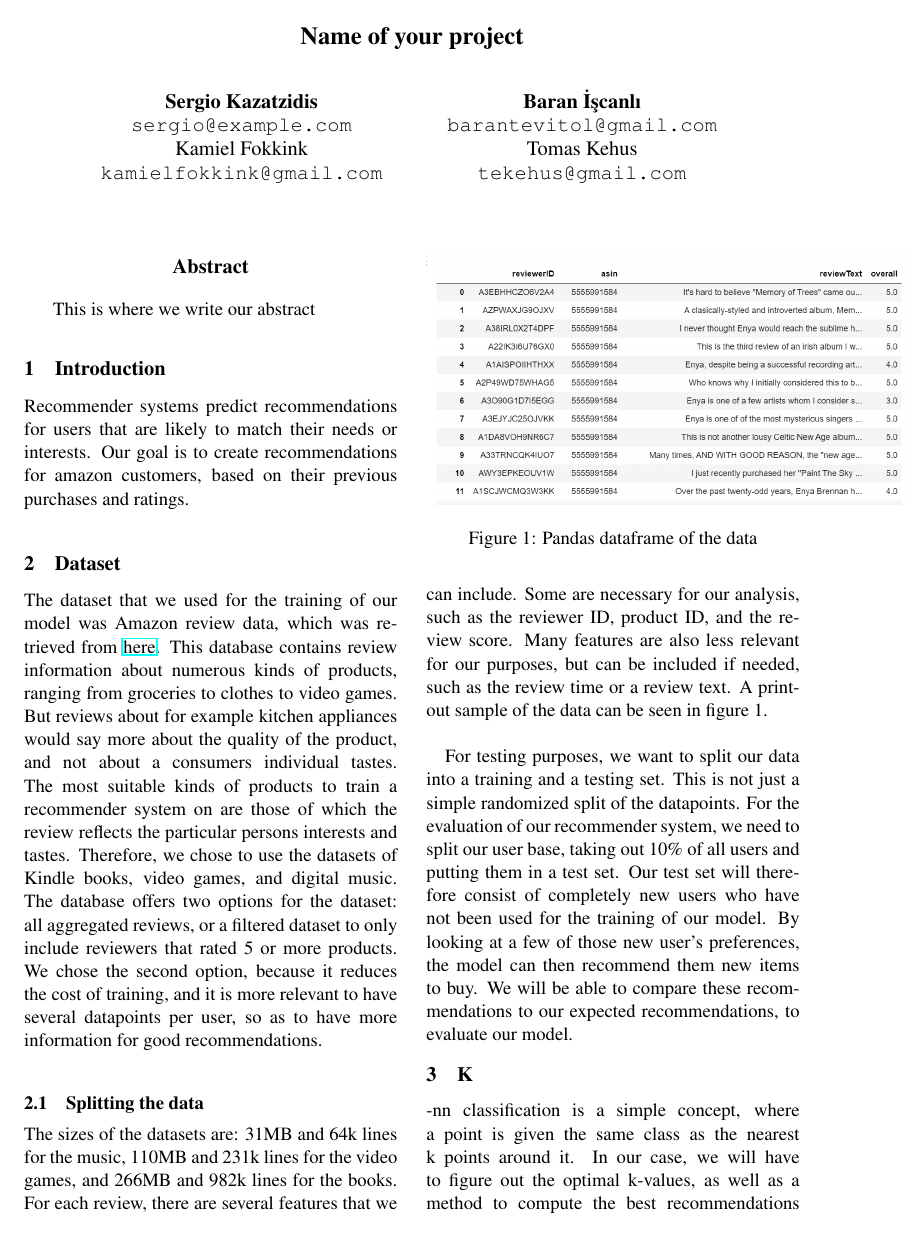
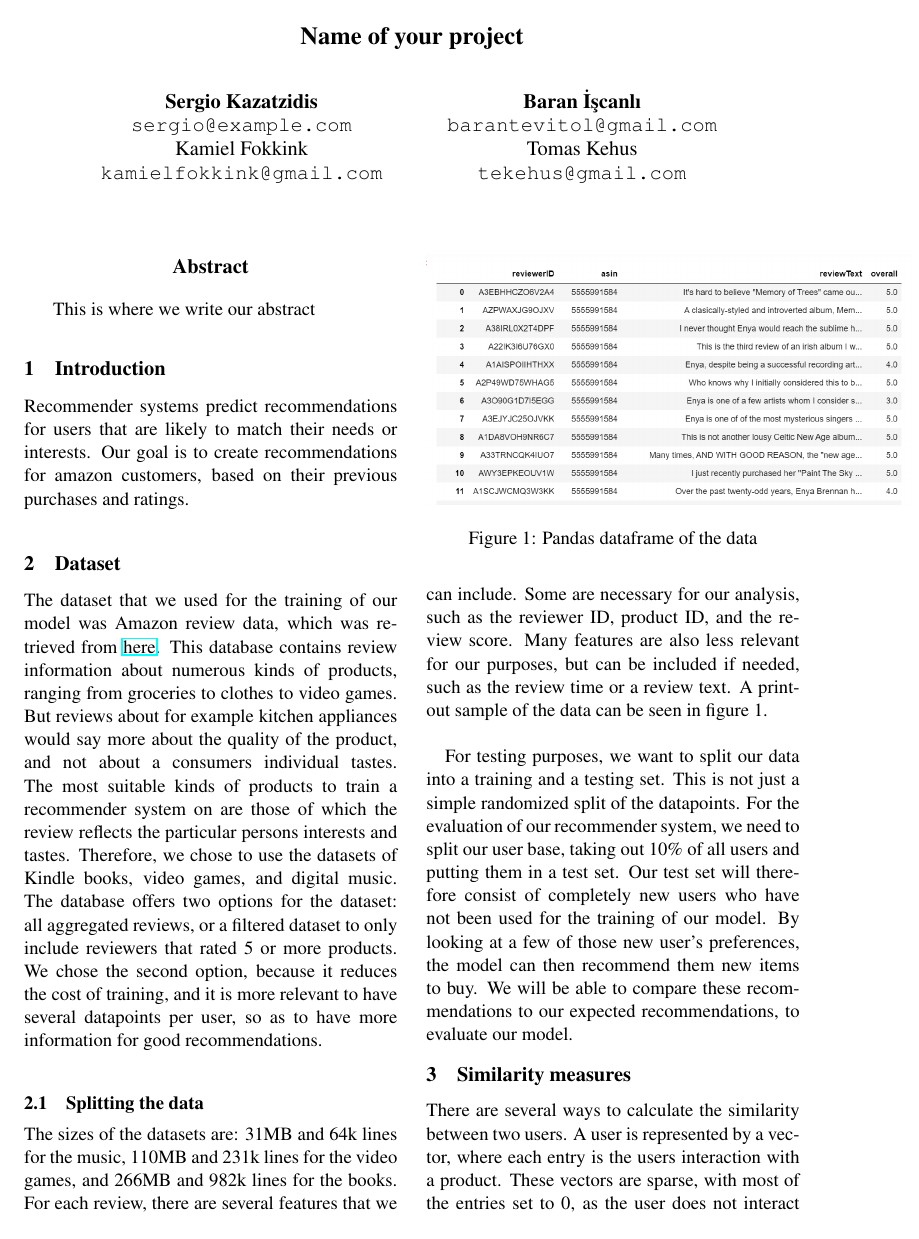
Before and after one commit to Kamiel-Fokkink/Recommender_Systems_Kamiel_Baran_Sergio_Tomas, a LaTeX paper (Report/Report.tex): page 1 of 2. Compiled offline with pdfLaTeX.

Commit message:
Updated similarity measures and wrote report part

```diff
--- a/Report/Report.tex
+++ b/Report/Report.tex
@@ -42,7 +42,10 @@ The sizes of the datasets are: 31MB and 64k lines for the music, 110MB and 231k
 
 For testing purposes, we want to split our data into a training and a testing set. This is not just a simple randomized split of the datapoints. For the evaluation of our recommender system, we need to split our user base, taking out 10\% of all users and putting them in a test set. Our test set will therefore consist of completely new users who have not been used for the training of our model. By looking at a few of those new user's preferences, the model can then recommend them new items to buy. We will be able to compare these recommendations to our expected recommendations, to evaluate our model.
 
-\section[k-NN]
+\section{Similarity measures}
+There are several ways to calculate the similarity between two users. A user is represented by a vector, where each entry is the users interaction with a product. These vectors are sparse, with most of the entries set to 0, as the user does not interact with most of the items. The other entries contain the users rating for that product, between 1 to 5. To find out which users are similar to a target user, we want to look at their shared interactions, and compare their ratings for those shared items. There are three similarity measures that we consider, and during the development phase we see which of these measures performs best. The first is Euclidean similarity, which is the inverse of the Euclidean distance of the points in space. The second is cosine similarity, which is the dot product of the two vectors scaled by their length, thus giving the angle between the vectors. The third is pearson correlation, a measure of the strength of linear dependence between two vectors. Because we only computed the similarity between the shared items, we need to weigh this similarity. If two users would have one item in common for which they both gave a 5.0, their similarity would be 1.0, but indeed they are quite different in their preferences. So we weigh the similarity by multiplying it with the size of their shared items divided by the amount of items reviewed by the target user.
+
+\section{k-NN}
 K-nn classification is a simple concept, where a point is given the same class as the nearest k points around it. In our case, we will have to figure out the optimal k-values, as well as a method to compute the best recommendations based on the recommendations of the Nearest Neighbors. K-nn has the advantages of speed and minimal necessary processing power. It also requires no training time- this can potentially be seen as a negative aspect, as there is no 'learning' within a model. However, our dataset has enough datapoints that it should be able to provide reliable recommendations, even with such a simple algorithm.\\
 
 \end{document}
```
Also changed, not shown: Report/Report.pdf, 1 other file.
